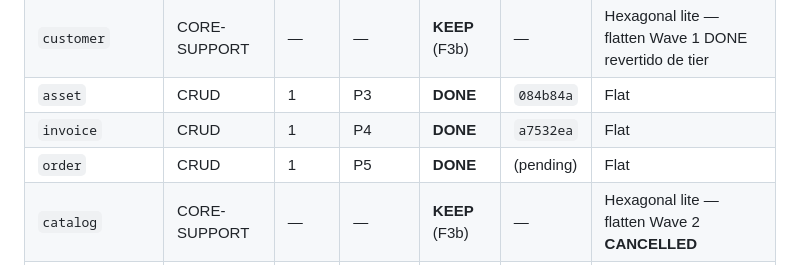
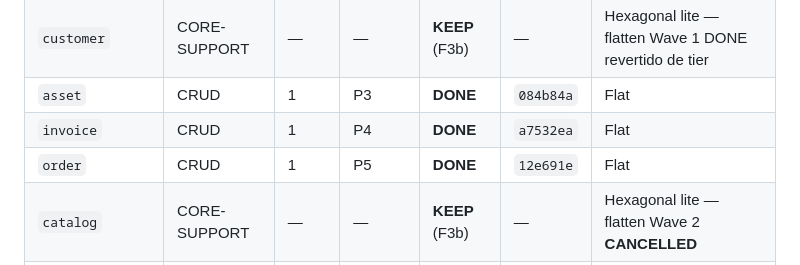
Before and after one commit to BennyLopesWeb/coreflow-beautyos, a Markdown page: docs/architecture/MigrationLedger.md, the part around the change. Rendered like a GitHub page.

Commit message:
docs(architecture): registrar commit hash do flatten order P5
Co-authored-by: Cursor <cursoragent@cursor.com>

```diff
--- a/docs/architecture/MigrationLedger.md
+++ b/docs/architecture/MigrationLedger.md
@@ -18,7 +18,7 @@ Classificação oficial: [ModuleTieringPolicy.md](./ModuleTieringPolicy.md)
 | `customer` | CORE-SUPPORT | — | — | **KEEP** (F3b) | — | Hexagonal lite — flatten Wave 1 DONE revertido de tier |
 | `asset` | CRUD | 1 | P3 | **DONE** | `084b84a` | Flat |
 | `invoice` | CRUD | 1 | P4 | **DONE** | `a7532ea` | Flat |
-| `order` | CRUD | 1 | P5 | **DONE** | (pending) | Flat |
+| `order` | CRUD | 1 | P5 | **DONE** | `12e691e` | Flat |
 | `catalog` | CORE-SUPPORT | — | — | **KEEP** (F3b) | — | Hexagonal lite — flatten Wave 2 **CANCELLED** |
 | `waitlist` | CRUD | 2 | P7 | TODO | — | CRUD Flat (target) |
 | `payments` (read) | CRUD | 2 | P8 | TODO | — | CRUD Flat (target) — **sensitive** |
```
